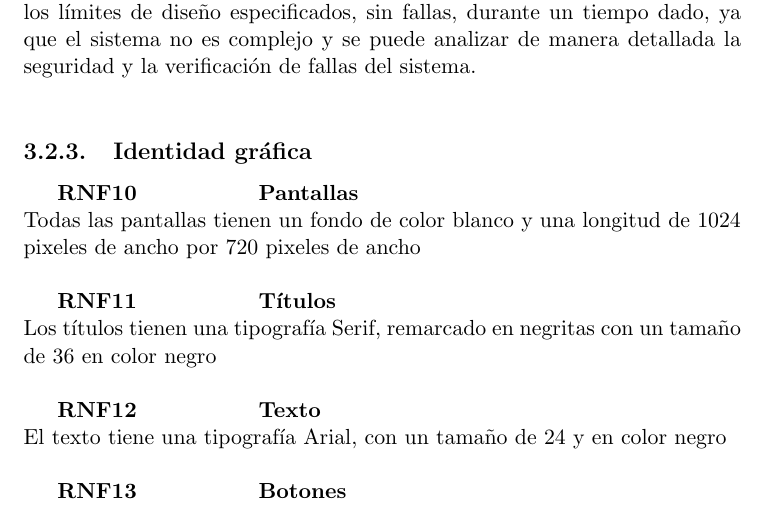
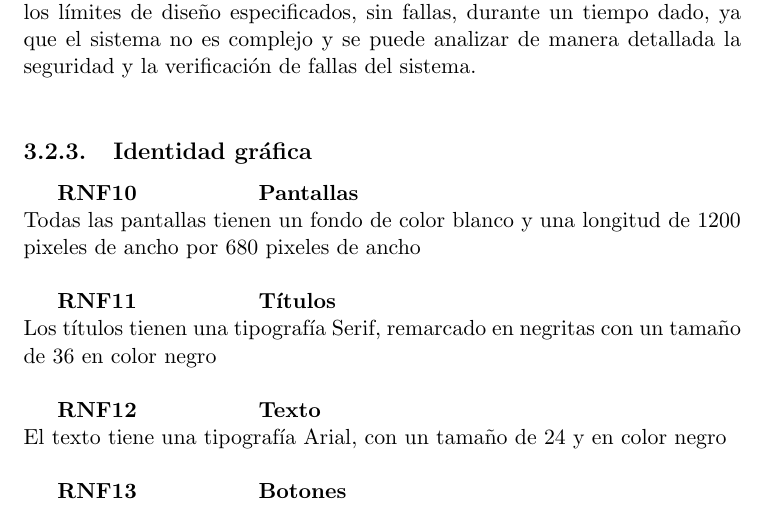
Before and after one commit to Bicri/DocumetacionProyectoAlumnos-tex, a LaTeX document (index.tex, which reads requerimientos/rnfuncionales.tex): part of page 11 of 16, cut so that both start at the same text. Compiled offline with pdfLaTeX.

Commit message:
Reindicacion de tamaño

```diff
--- a/requerimientos/rnfuncionales.tex
+++ b/requerimientos/rnfuncionales.tex
@@ -82,7 +82,7 @@ Tiene confiabilidad el sistema ya que realiza su funcionalidad prevista bajo los
 \subsection{Identidad gráfica}
 
 \textbf{RNF10 \hspace{2cm}Pantallas}\\
-Todas las pantallas tienen un fondo de color blanco y una longitud de 1024 pixeles de ancho por 720 pixeles de ancho\\
+Todas las pantallas tienen un fondo de color blanco y una longitud de 1200 pixeles de ancho por 680 pixeles de ancho\\
 
 \textbf{RNF11 \hspace{2cm}Títulos}\\
 Los títulos tienen una tipografía Serif, remarcado en negritas con un tamaño de 36 en color negro\\
```
Also changed, not shown: index.pdf, 1 other file.
